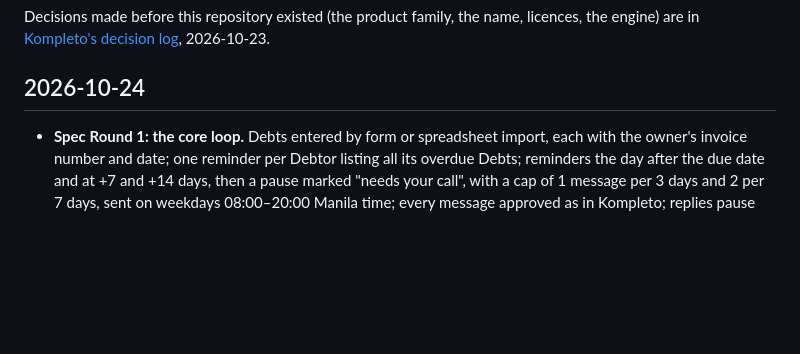
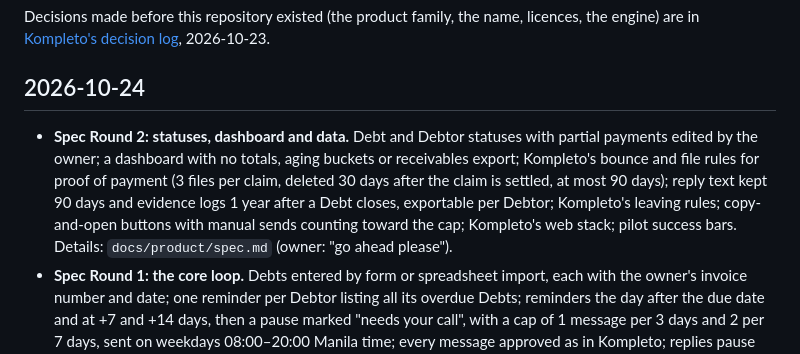
Before and after one commit to Enriquez-Johnmark/balanse, a Markdown page: docs/decisions.md, the part around the change. GitHub-like rendering; blank space fills up the shorter version.

Commit message:
Record spec Round 2 in the decision log

```diff
--- a/docs/decisions.md
+++ b/docs/decisions.md
@@ -6,6 +6,7 @@ Decisions made before this repository existed (the product family, the name, lic
 
 ## 2026-10-24
 
+- **Spec Round 2: statuses, dashboard and data.** Debt and Debtor statuses with partial payments edited by the owner; a dashboard with no totals, aging buckets or receivables export; Kompleto's bounce and file rules for proof of payment (3 files per claim, deleted 30 days after the claim is settled, at most 90 days); reply text kept 90 days and evidence logs 1 year after a Debt closes, exportable per Debtor; Kompleto's leaving rules; copy-and-open buttons with manual sends counting toward the cap; Kompleto's web stack; pilot success bars. Details: `docs/product/spec.md` (owner: "go ahead please").
 - **Spec Round 1: the core loop.** Debts entered by form or spreadsheet import, each with the owner's invoice number and date; one reminder per Debtor listing all its overdue Debts; reminders the day after the due date and at +7 and +14 days, then a pause marked "needs your call", with a cap of 1 message per 3 days and 2 per 7 days, sent on weekdays 08:00–20:00 Manila time; every message approved as in Kompleto; replies pause reminders; a private page per Debtor with "I've paid", "I dispute this" and "Stop emailing me"; Kompleto's AI setup, with the model writing only the wording; Kompleto's login and go-to-market. Details: `docs/product/spec.md` (owner: "go ahead please").
 - **Brief approved (Phase 2 gate).** `docs/product/brief.md` is the agreed direction for the spec: who Balanse is for, the first version, what it never does, and the kill-checks. Its open questions are settled in the spec (owner: "yes, approve the Balanse brief").
 - **First customers: B2B service businesses and agencies**, whose debtors are companies with email inboxes (45,621 formal firms, about 8,200 with 10–199 employees). Bookkeepers through Kompleto are a close second, starting with chasing their own fees. Landlords, schools, clinics and lenders are not first (owner: "go ahead please" to Round 1).
```
